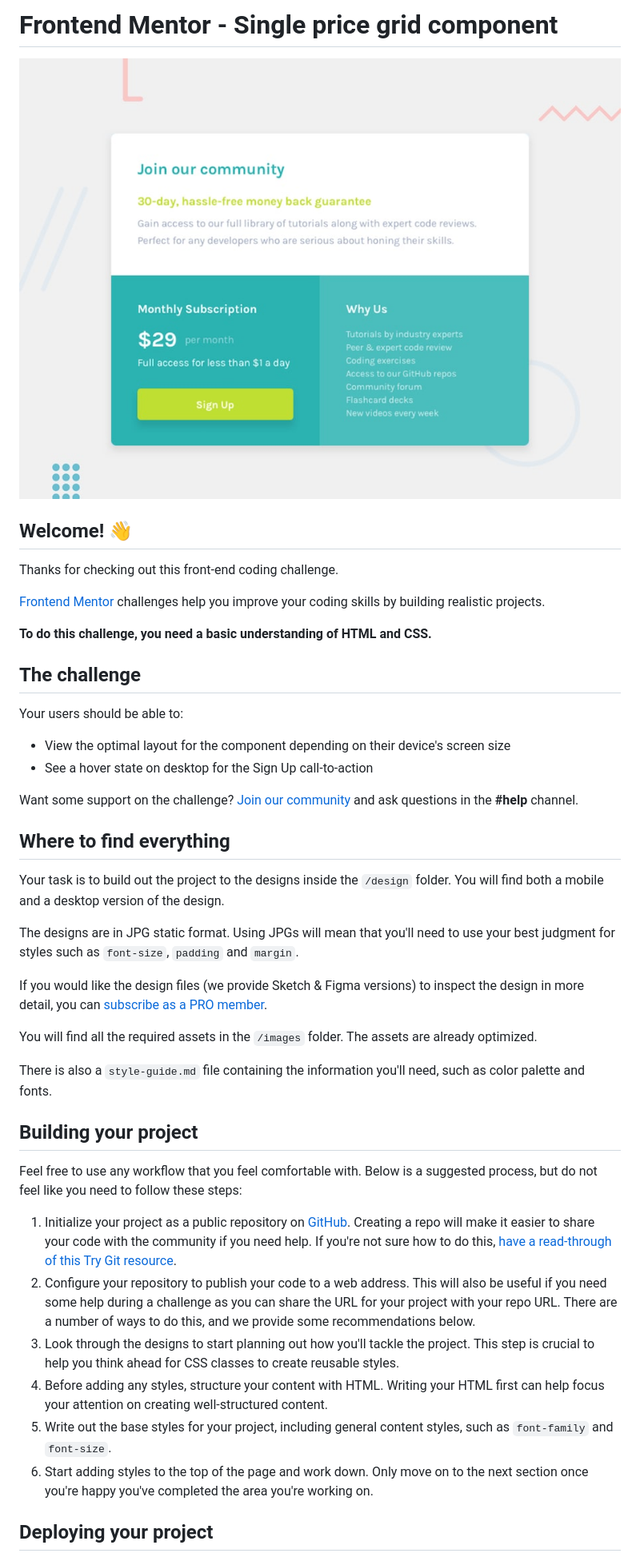
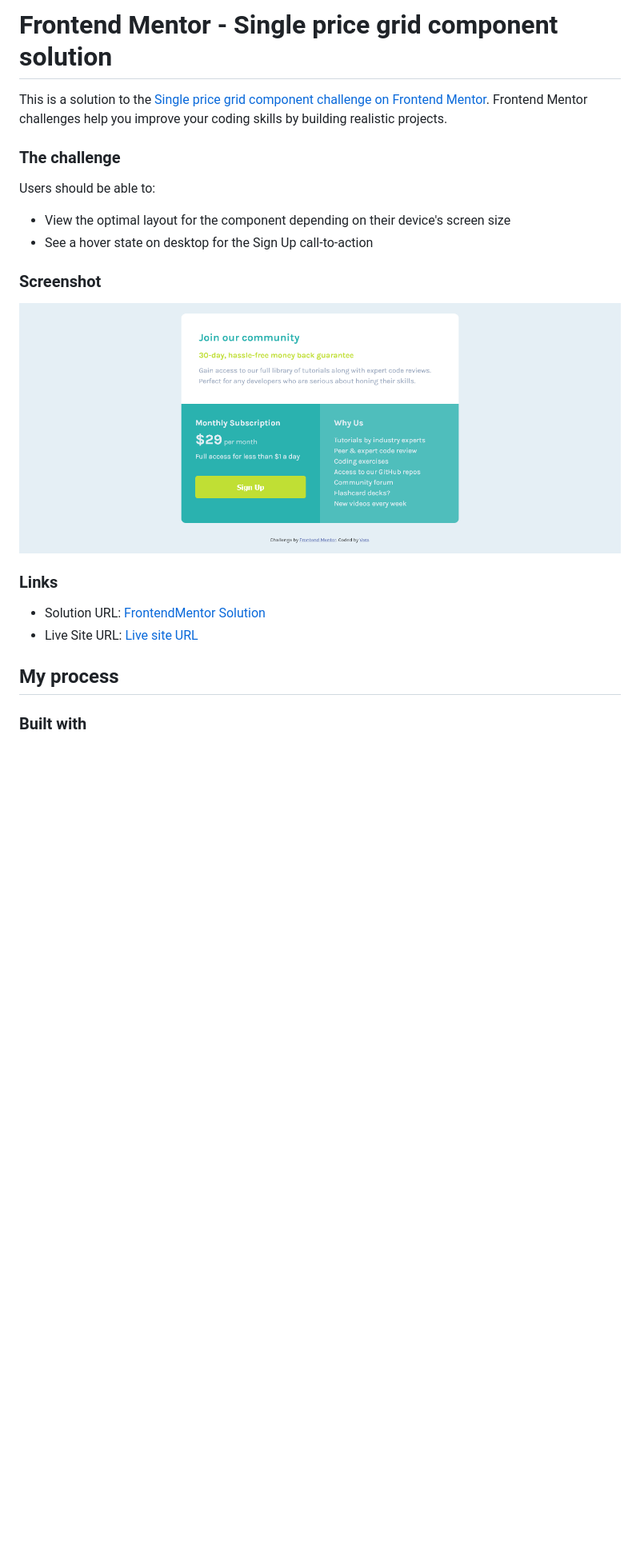
Before and after one commit to verakissyou17/single-price-grid-component-master, a Markdown page: README.md, the part around the change printed below. Shown: that part at 80% size. Drawn GitHub-style; pictures changed too: design/desktop-preview.jpg (deleted), images/Firefox_Screenshot_2024-02-20T09-46-20.450Z.png (added); blank space fills up the shorter version.

```diff
--- a/README.md
+++ b/README.md
@@ -1,46 +1,24 @@
-# Frontend Mentor - Single price grid component
+# Frontend Mentor - Single price grid component solution
 
-![Design preview for the Single price grid component coding challenge](./design/desktop-preview.jpg)
+This is a solution to the [Single price grid component challenge on Frontend Mentor](https://www.frontendmentor.io/challenges/single-price-grid-component-5ce41129d0ff452fec5abbbc). Frontend Mentor challenges help you improve your coding skills by building realistic projects.
 
-## Welcome! 👋
+### The challenge
 
-Thanks for checking out this front-end coding challenge.
-
-[Frontend Mentor](https://www.frontendmentor.io) challenges help you improve your coding skills by building realistic projects.
-
-**To do this challenge, you need a basic understanding of HTML and CSS.**
-
-## The challenge
-
-Your users should be able to:
+Users should be able to:
 
 - View the optimal layout for the component depending on their device's screen size
 - See a hover state on desktop for the Sign Up call-to-action
 
-Want some support on the challenge? [Join our community](https://www.frontendmentor.io/community) and ask questions in the **#help** channel.
+### Screenshot
 
-## Where to find everything
+![](./images/Firefox_Screenshot_2024-02-20T09-46-20.450Z.png)
 
-Your task is to build out the project to the designs inside the `/design` folder. You will find both a mobile and a desktop version of the design.
+### Links
 
-The designs are in JPG static format. Using JPGs will mean that you'll need to use your best judgment for styles such as `font-size`, `padding` and `margin`.
+- Solution URL: [FrontendMentor Solution](https://your-solution-url.com)
+- Live Site URL: [Live site URL](https://your-live-site-url.com)
 
-If you would like the design files (we provide Sketch & Figma versions) to inspect the design in more detail, you can [subscribe as a PRO member](https://www.frontendmentor.io/pro).
+## My process
 
-You will find all the required assets in the `/images` folder. The assets are already optimized.
+### Built with
 
-There is also a `style-guide.md` file containing the information you'll need, such as color palette and fonts.
-
-## Building your project
-
-Feel free to use any workflow that you feel comfortable with. Below is a suggested process, but do not feel like you need to follow these steps:
-
-1. Initialize your project as a public repository on [GitHub](https://github.com/). Creating a repo will make it easier to share your code with the community if you need help. If you're not sure how to do this, [have a read-through of this Try Git resource](https://try.github.io/).
-2. Configure your repository to publish your code to a web address. This will also be useful if you need some help during a challenge as you can share the URL for your project with your repo URL. There are a number of ways to do this, and we provide some recommendations below.
-3. Look through the designs to start planning out how you'll tackle the project. This step is crucial to help you think ahead for CSS classes to create reusable styles.
-4. Before adding any styles, structure your content with HTML. Writing your HTML first can help focus your attention on creating well-structured content.
-5. Write out the base styles for your project, including general content styles, such as `font-family` and `font-size`.
-6. Start adding styles to the top of the page and work down. Only move on to the next section once you're happy you've completed the area you're working on.
-
-## Deploying your project
-
```
Also changed, not shown: other parts of README.md (+3 -42 lines), README-template.md (deleted, +0 -111 lines), style-guide.md (deleted, +0 -31 lines), design/desktop-design.jpg (deleted), design/mobile-design.jpg (deleted), 1 other file.
